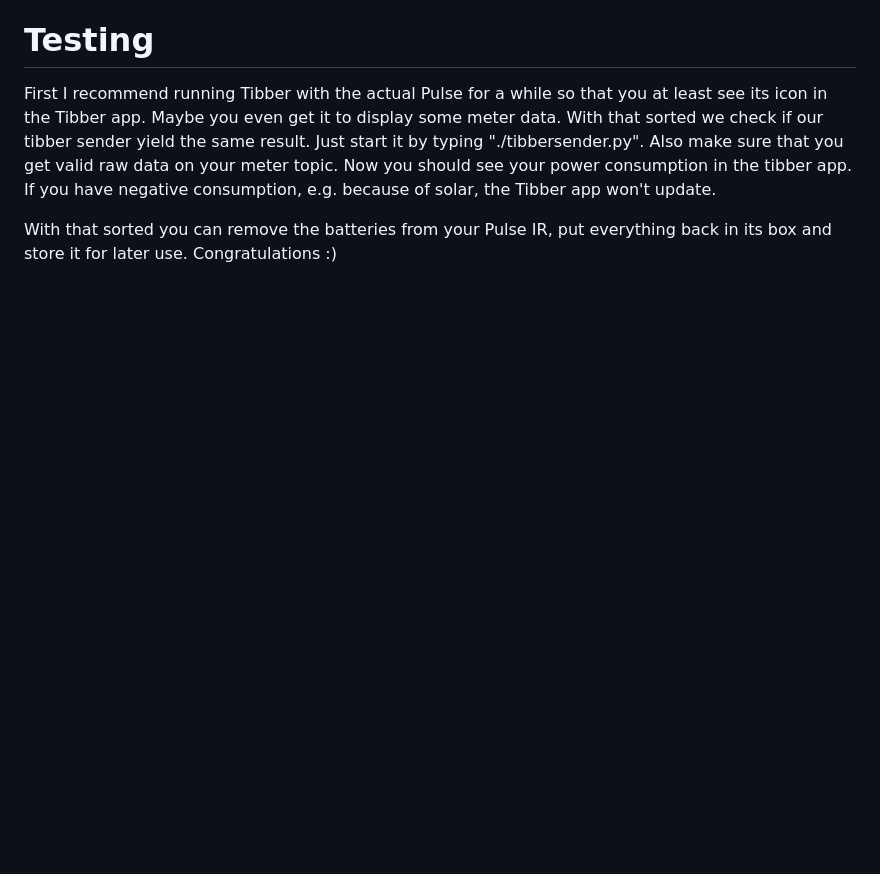
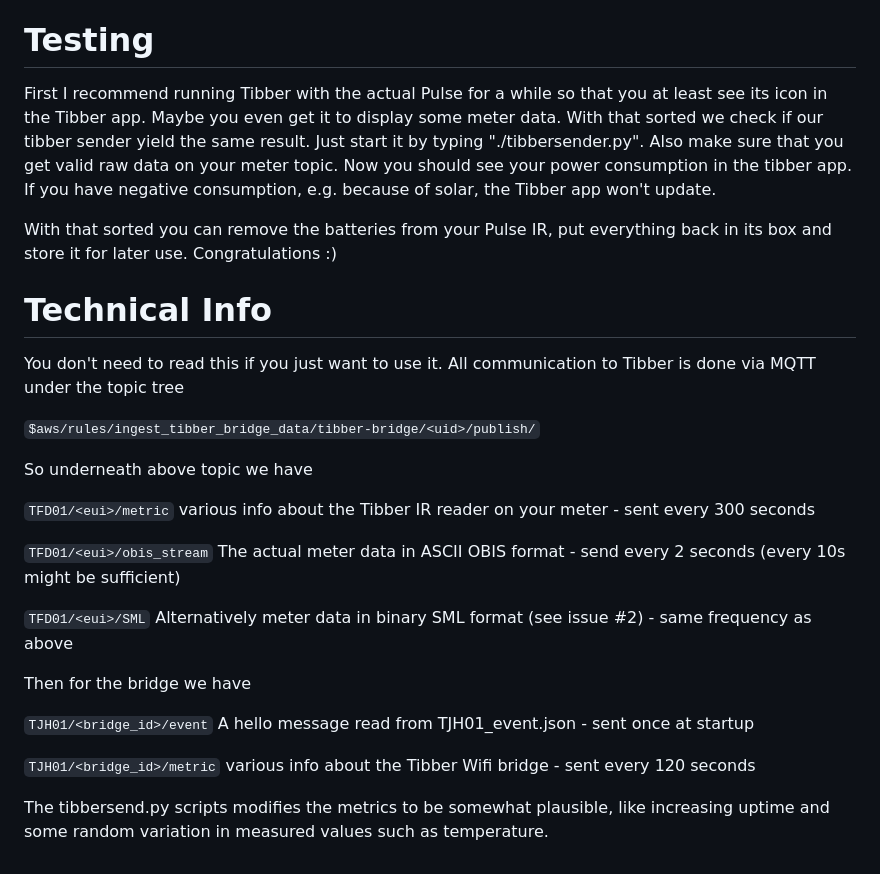
Before and after one commit to jsphuebner/esp-egycounter, a Markdown page: battery-control/tibber/README.md, the part around the change. Drawn GitHub-style; blank space fills up the shorter version.

````diff
--- a/battery-control/tibber/README.md
+++ b/battery-control/tibber/README.md
@@ -65,3 +65,25 @@ First I recommend running Tibber with the actual Pulse for a while so that you a
 Now you should see your power consumption in the tibber app. If you have negative consumption, e.g. because of solar, the Tibber app won't update.
 
 With that sorted you can remove the batteries from your Pulse IR, put everything back in its box and store it for later use. Congratulations :)
+
+# Technical Info
+You don't need to read this if you just want to use it.
+All communication to Tibber is done via MQTT under the topic tree
+
+```$aws/rules/ingest_tibber_bridge_data/tibber-bridge/<uid>/publish/```
+
+So underneath above topic we have
+
+```TFD01/<eui>/metric``` various info about the Tibber IR reader on your meter - sent every 300 seconds
+
+```TFD01/<eui>/obis_stream``` The actual meter data in ASCII OBIS format - send every 2 seconds (every 10s might be sufficient)
+
+```TFD01/<eui>/SML``` Alternatively meter data in binary SML format (see issue #2) - same frequency as above
+
+Then for the bridge we have
+
+```TJH01/<bridge_id>/event``` A hello message read from TJH01_event.json - sent once at startup
+
+```TJH01/<bridge_id>/metric``` various info about the Tibber Wifi bridge - sent every 120 seconds
+
+The tibbersend.py scripts modifies the metrics to be somewhat plausible, like increasing uptime and some random variation in measured values such as temperature.
````
